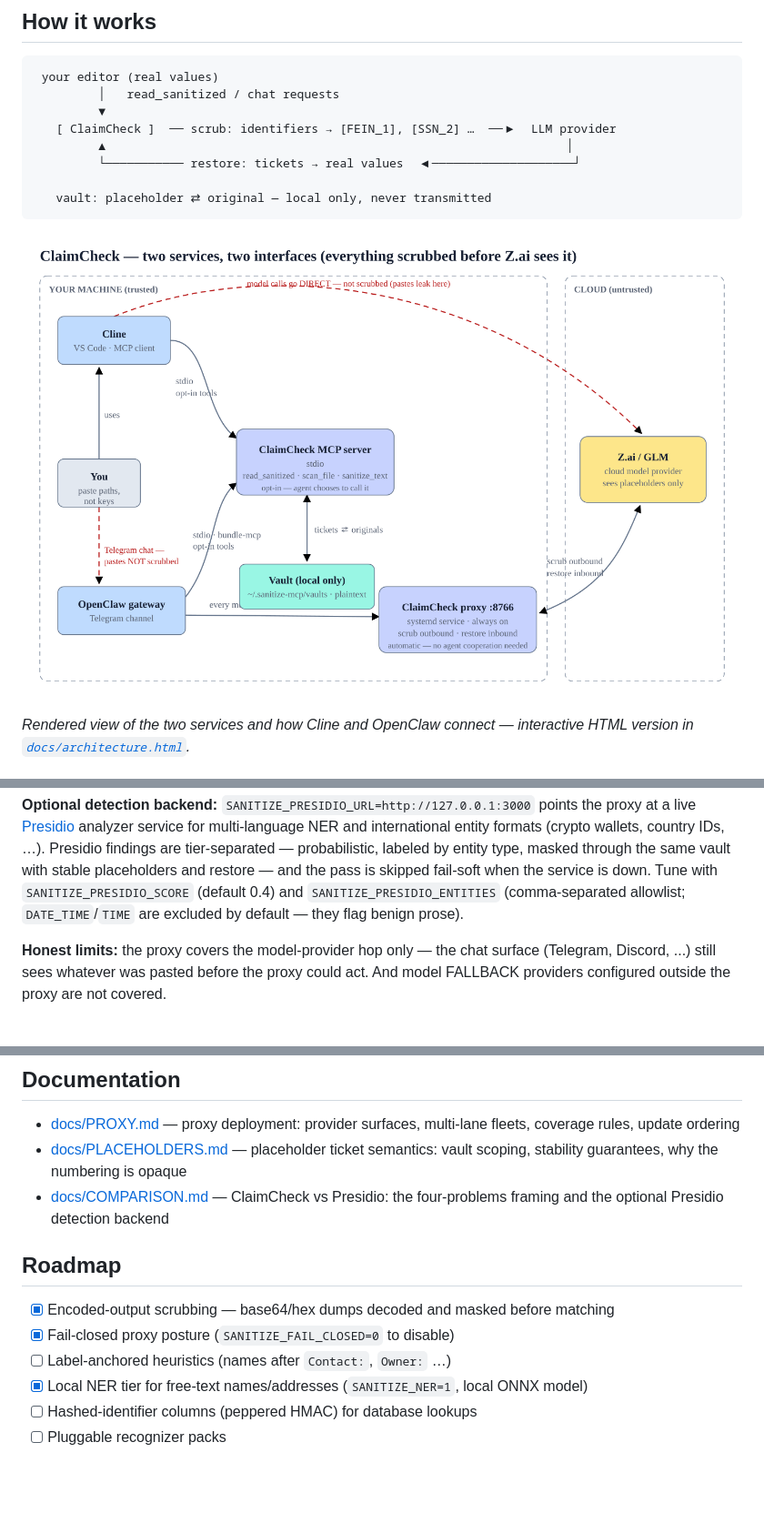
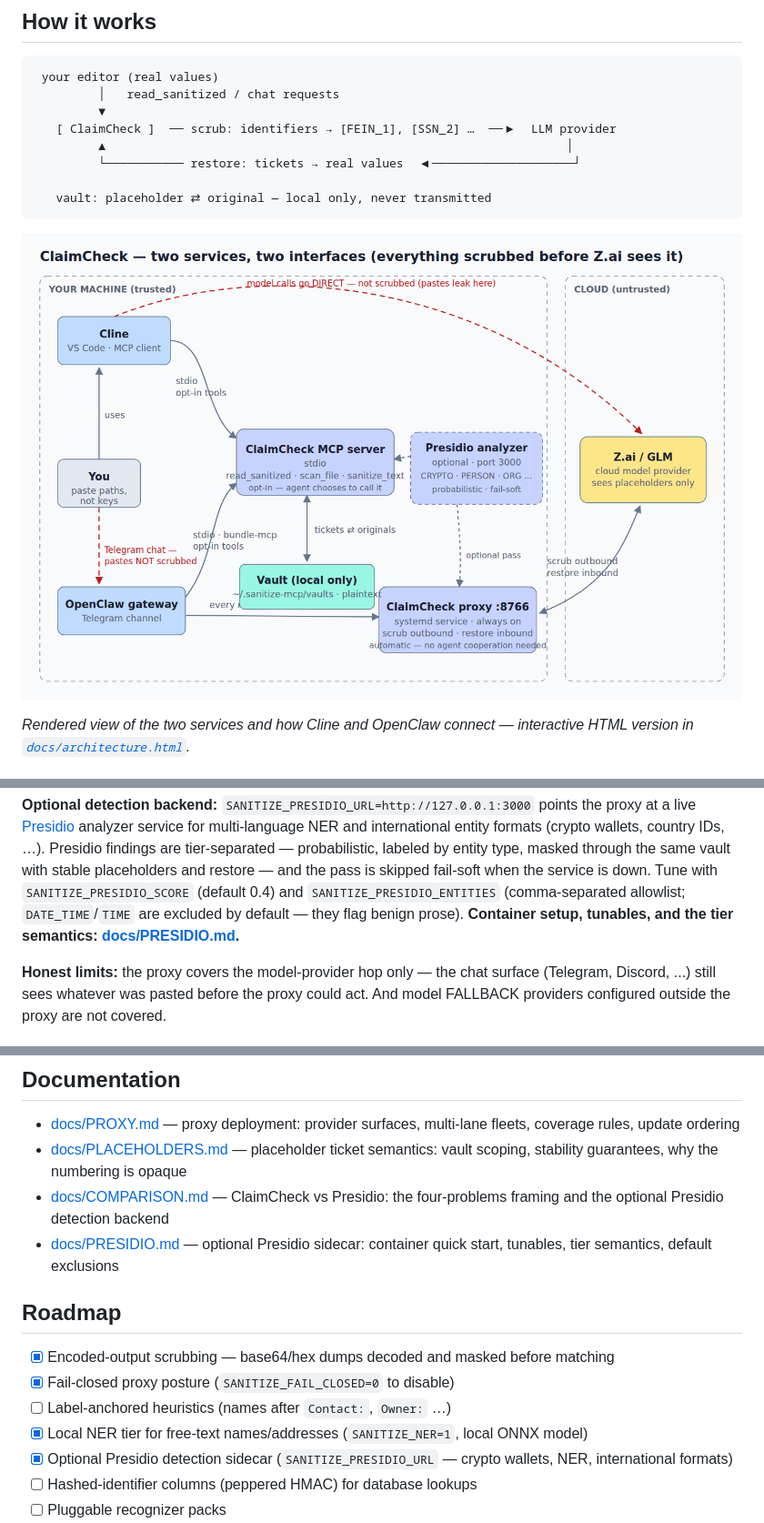
Before and after one commit to saasclawai-org/ClaimCheck, a Markdown page: README.md, 3 parts joined by grey strips. Shown at 91% size. GitHub-like rendering; pictures changed too: docs/architecture.png; blank space fills up the shorter version.

Commit message:
Presidio: setup docs (docs/PRESIDIO.md) + analyzer sidecar in architecture diagram

```diff
--- a/README.md
+++ b/README.md
@@ -225,7 +225,8 @@ Presidio findings are tier-separated — probabilistic, labeled by entity type,
 through the same vault with stable placeholders and restore — and the pass is skipped
 fail-soft when the service is down. Tune with `SANITIZE_PRESIDIO_SCORE` (default 0.4)
 and `SANITIZE_PRESIDIO_ENTITIES` (comma-separated allowlist; `DATE_TIME`/`TIME` are
-excluded by default — they flag benign prose).
+excluded by default — they flag benign prose). **Container setup, tunables, and the
+tier semantics: [docs/PRESIDIO.md](docs/PRESIDIO.md).**
 
 **Honest limits:** the proxy covers the model-provider hop only — the chat surface
 (Telegram, Discord, ...) still sees whatever was pasted before the proxy could act. And
@@ -362,6 +363,7 @@ self-contained executable.
 - [docs/PROXY.md](docs/PROXY.md) — proxy deployment: provider surfaces, multi-lane fleets, coverage rules, update ordering
 - [docs/PLACEHOLDERS.md](docs/PLACEHOLDERS.md) — placeholder ticket semantics: vault scoping, stability guarantees, why the numbering is opaque
 - [docs/COMPARISON.md](docs/COMPARISON.md) — ClaimCheck vs Presidio: the four-problems framing and the optional Presidio detection backend
+- [docs/PRESIDIO.md](docs/PRESIDIO.md) — optional Presidio sidecar: container quick start, tunables, tier semantics, default exclusions
 
 ## Roadmap
 
@@ -369,6 +371,7 @@ self-contained executable.
 - [x] Fail-closed proxy posture (`SANITIZE_FAIL_CLOSED=0` to disable)
 - [ ] Label-anchored heuristics (names after `Contact:`, `Owner:` …)
 - [x] Local NER tier for free-text names/addresses (`SANITIZE_NER=1`, local ONNX model)
+- [x] Optional Presidio detection sidecar (`SANITIZE_PRESIDIO_URL` — crypto wallets, NER, international formats)
 - [ ] Hashed-identifier columns (peppered HMAC) for database lookups
 - [ ] Pluggable recognizer packs
 - [x] Vault encryption at rest — DPAPI on Windows, AES-GCM password mode everywhere (`SANITIZE_VAULT_PASSWORD`)
```
Also changed, not shown: docs/PRESIDIO.md (added, +104 -0 lines), llms-install.md (+1 -1 lines), 1 other file.
